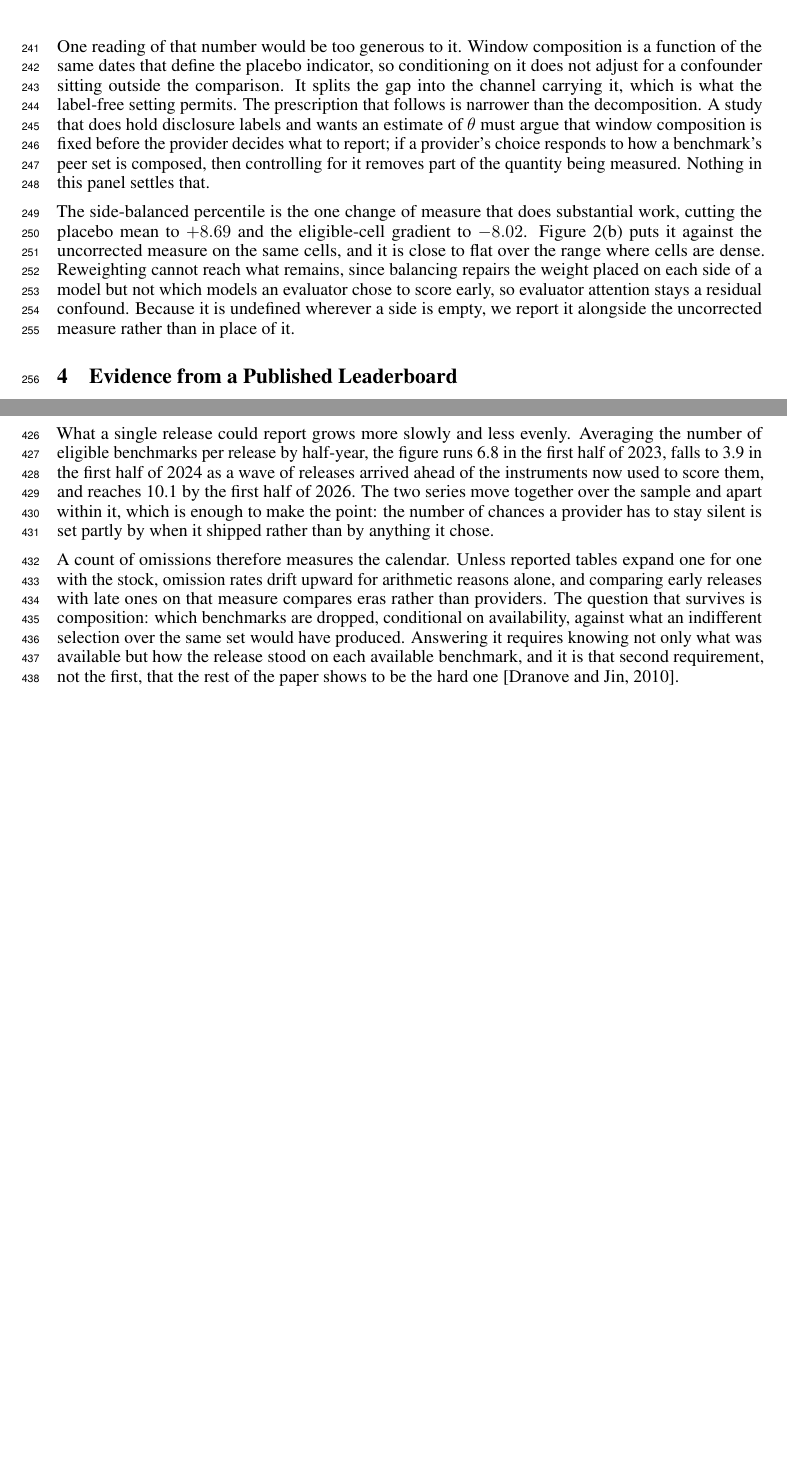
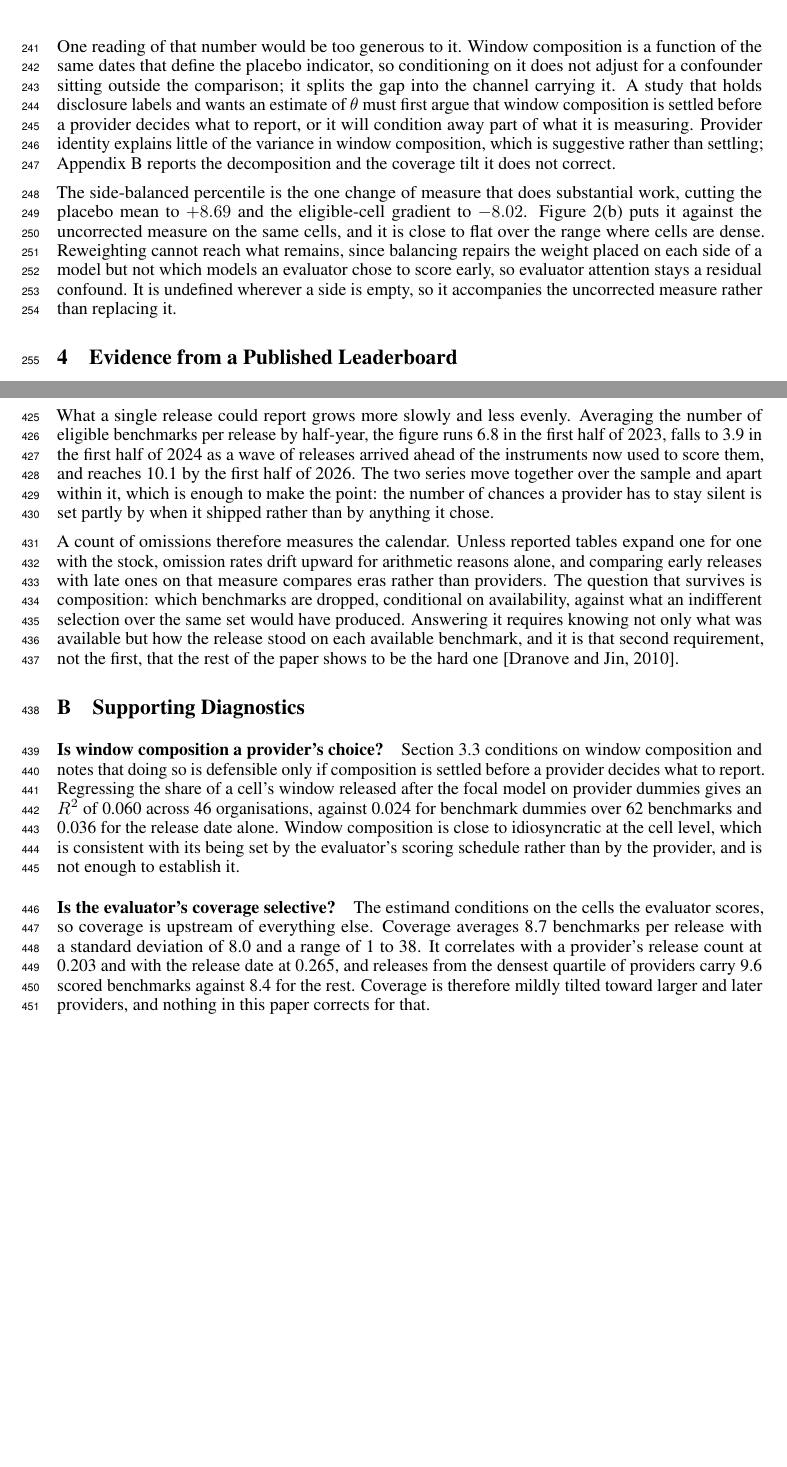
Before and after one commit to human-vc/benchmark-disclosure, a LaTeX paper (paper/main.tex, which reads paper/sections/core.tex, paper/sections/supporting.tex): two parts of pages 7 and 12 of 15, joined at a grey line, cut so that both start at the same text, the shorter picture padded with empty space. Compiled offline with pdfLaTeX.

Commit message:
act on the referee pass, and drop the two findings that did not survive
verified first. the fully conditioned row's interval reaches +3.4, a quarter of
the headline, so it now reports the bound rather than "not distinguishable from
zero". section six justified its threshold with a claim section two-three
contradicts; the two are now distinguished. the apc sentence asserted a
recovery the paper does not perform and now names it as the next step.

eligible and placebo cells cannot overlap on benchmark maturity at all, which
is a stronger statement than the one-curve claim and was missing.

appendix b carries the two diagnostics a referee asked for: window composition
is close to idiosyncratic at the cell level, and coverage tilts mildly toward
larger and later providers.

panel height 4.15 to 3.9cm to pay for it.

```diff
--- a/paper/main.tex
+++ b/paper/main.tex
@@ -35,7 +35,7 @@
     legend style={font=\scriptsize, draw=none, fill=none, row sep=1pt},
     every axis plot/.append style={thick},
   },
-  causalre body/.style={ causalre, width=0.42\textwidth, height=4.15cm },
+  causalre body/.style={ causalre, width=0.42\textwidth, height=3.9cm },
   causalre wide/.style={ causalre, width=0.70\textwidth, height=0.38\textwidth },
 }
 
@@ -74,6 +74,8 @@ Selective Benchmark Disclosure}
 \appendix
 \input{sections/opportunity}
 
+\input{sections/supporting}
+
 \newpage
 \input{sections/checklist}
 
--- a/paper/sections/core.tex
+++ b/paper/sections/core.tex
@@ -54,6 +54,6 @@ The phenomenon has a name in nonparametric estimation: local averages are biased
 
 \input{figures/table2_remedies}
 
-One reading of that number would be too generous to it. Window composition is a function of the same dates that define the placebo indicator, so conditioning on it does not adjust for a confounder sitting outside the comparison. It splits the gap into the channel carrying it, which is what the label-free setting permits. The prescription that follows is narrower than the decomposition. A study that does hold disclosure labels and wants an estimate of $\theta$ must argue that window composition is fixed before the provider decides what to report; if a provider's choice responds to how a benchmark's peer set is composed, then controlling for it removes part of the quantity being measured. Nothing in this panel settles that.
+One reading of that number would be too generous to it. Window composition is a function of the same dates that define the placebo indicator, so conditioning on it does not adjust for a confounder sitting outside the comparison; it splits the gap into the channel carrying it. A study that holds disclosure labels and wants an estimate of $\theta$ must first argue that window composition is settled before a provider decides what to report, or it will condition away part of what it is measuring. Provider identity explains little of the variance in window composition, which is suggestive rather than settling; Appendix~\ref{sec:supporting} reports the decomposition and the coverage tilt it does not correct.
 
-The side-balanced percentile is the one change of measure that does substantial work, cutting the placebo mean to $+8.69$ and the eligible-cell gradient to $-8.02$. \autoref{fig:one-curve}(b) puts it against the uncorrected measure on the same cells, and it is close to flat over the range where cells are dense. Reweighting cannot reach what remains, since balancing repairs the weight placed on each side of a model but not which models an evaluator chose to score early, so evaluator attention stays a residual confound. Because it is undefined wherever a side is empty, we report it alongside the uncorrected measure rather than in place of it.
+The side-balanced percentile is the one change of measure that does substantial work, cutting the placebo mean to $+8.69$ and the eligible-cell gradient to $-8.02$. \autoref{fig:one-curve}(b) puts it against the uncorrected measure on the same cells, and it is close to flat over the range where cells are dense. Reweighting cannot reach what remains, since balancing repairs the weight placed on each side of a model but not which models an evaluator chose to score early, so evaluator attention stays a residual confound. It is undefined wherever a side is empty, so it accompanies the uncorrected measure rather than replacing it.
--- /dev/null
+++ b/paper/sections/supporting.tex
@@ -0,0 +1,18 @@
+\section{Supporting Diagnostics}\label{sec:supporting}
+
+\paragraph{Is window composition a provider's choice?}
+Section~\ref{sec:core-recentring} conditions on window composition and notes that doing so is
+defensible only if composition is settled before a provider decides what to report. Regressing the
+share of a cell's window released after the focal model on provider dummies gives an $R^2$ of
+0.060 across 46 organisations, against 0.024 for benchmark dummies over 62 benchmarks and 0.036
+for the release date alone. Window composition is close to idiosyncratic at the cell level, which
+is consistent with its being set by the evaluator's scoring schedule rather than by the provider,
+and is not enough to establish it.
+
+\paragraph{Is the evaluator's coverage selective?}
+The estimand conditions on the cells the evaluator scores, so coverage is upstream of everything
+else. Coverage averages 8.7 benchmarks per release with a standard deviation of 8.0 and a range of
+1 to 38. It correlates with a provider's release count at 0.203 and with the release date at 0.265,
+and releases from the densest quartile of providers carry 9.6 scored benchmarks against 8.4 for the
+rest. Coverage is therefore mildly tilted toward larger and later providers, and nothing in this
+paper corrects for that.
```
Also changed, not shown: paper/sections/conclusion.tex (+2 -1 lines), paper/sections/external.tex (+1 -1 lines), paper/sections/intro.tex (+2 -2 lines), paper/sections/o.txt (added, +18 -0 lines), paper/sections/reach.tex (+1 -1 lines), paper/sections/pb.tex (added), paper/sections/core.tex (10 more changed lines), 1 other file.
